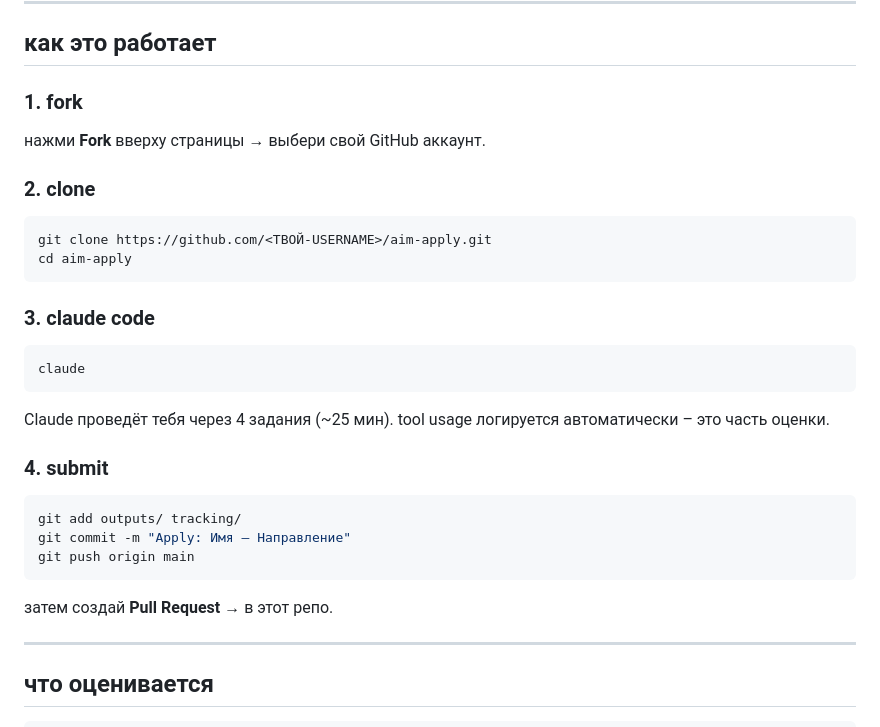
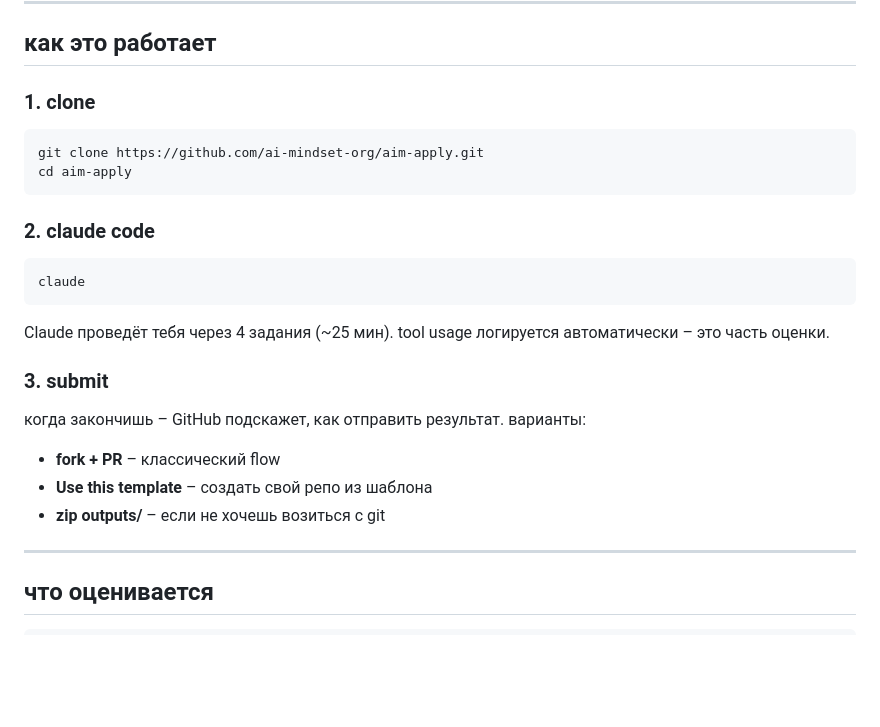
Before and after one commit to ai-mindset-org/aim-apply, a Markdown page: README.md, the part around the change. Drawn GitHub-style; blank space fills up the shorter version.

````diff
--- a/README.md
+++ b/README.md
@@ -48,18 +48,14 @@
 
 ## как это работает
 
-### 1. fork
-
-нажми **Fork** вверху страницы → выбери свой GitHub аккаунт.
-
-### 2. clone
+### 1. clone
 
 ```bash
-git clone https://github.com/<ТВОЙ-USERNAME>/aim-apply.git
+git clone https://github.com/ai-mindset-org/aim-apply.git
 cd aim-apply
 ```
 
-### 3. claude code
+### 2. claude code
 
 ```bash
 claude
@@ -67,15 +63,12 @@ claude
 
 Claude проведёт тебя через 4 задания (~25 мин). tool usage логируется автоматически – это часть оценки.
 
-### 4. submit
+### 3. submit
 
-```bash
-git add outputs/ tracking/
-git commit -m "Apply: Имя – Направление"
-git push origin main
-```
-
-затем создай **Pull Request** → в этот репо.
+когда закончишь – GitHub подскажет, как отправить результат. варианты:
+- **fork + PR** – классический flow
+- **Use this template** – создать свой репо из шаблона
+- **zip outputs/** – если не хочешь возиться с git
 
 ---
 
````
Also changed, not shown: CLAUDE.md (+19 -13 lines).
